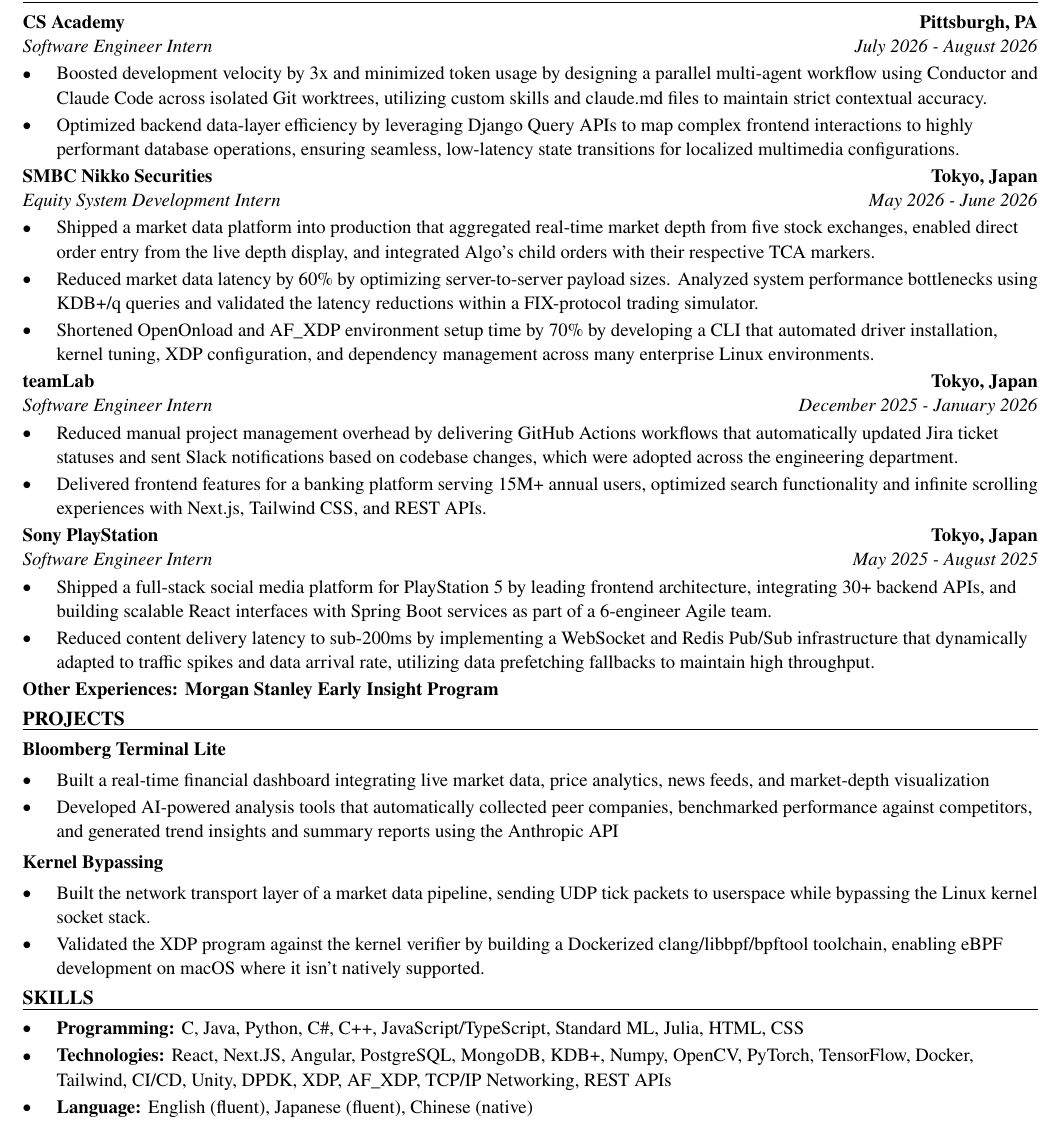
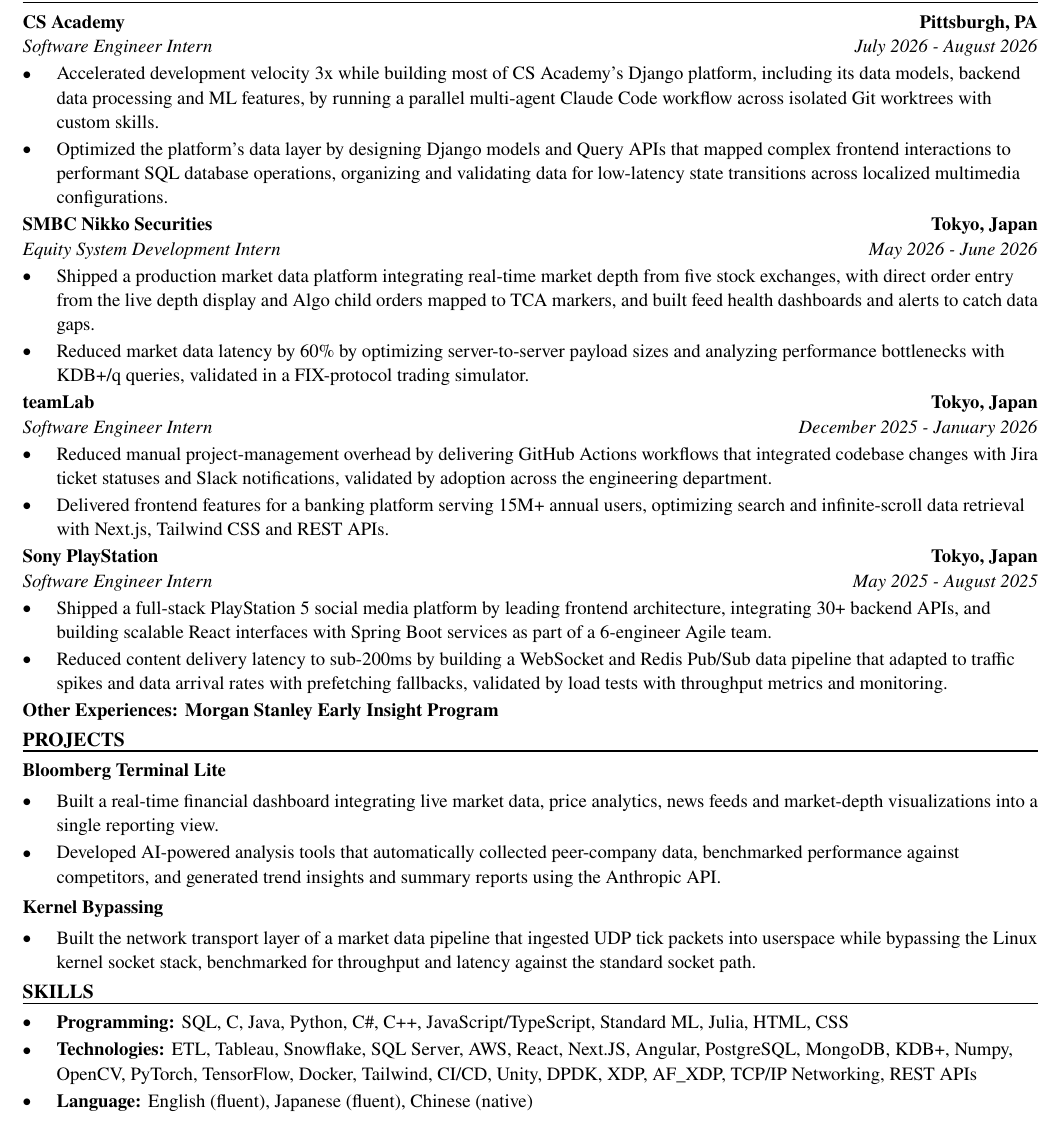
Before and after one commit to xinyichan04/resume, a LaTeX CV (resume.tex, which reads skills.tex): part of the page, cut so that both start at the same text. Compiled offline with pdfLaTeX.

Commit message:
Tailor for Paccar: Data Engineer Intern (ATS score 19.2 -> 100.0)

```diff
--- a/resume.tex
+++ b/resume.tex
@@ -52,41 +52,39 @@
 \section*{WORK EXPERIENCE}
 \entry{CS Academy}{Pittsburgh, PA}{Software Engineer Intern}{July 2026 - August 2026}
 \begin{itemize}
-  \item Boosted development velocity by 3x and minimized token usage by designing a parallel multi-agent workflow using Conductor and Claude Code across isolated Git worktrees, utilizing custom skills and claude.md files to maintain strict contextual accuracy.
-  \item Optimized backend data-layer efficiency by leveraging Django Query APIs to map complex frontend interactions to highly performant database operations, ensuring seamless, low-latency state transitions for localized multimedia configurations.
+  \item Accelerated development velocity 3x while building most of CS Academy's Django platform, including its data models, backend data processing and ML features, by running a parallel multi-agent Claude Code workflow across isolated Git worktrees with custom skills.
+  \item Optimized the platform's data layer by designing Django models and Query APIs that mapped complex frontend interactions to performant SQL database operations, organizing and validating data for low-latency state transitions across localized multimedia configurations.
 \end{itemize}
 
 \entry{SMBC Nikko Securities}{Tokyo, Japan}{Equity System Development Intern}{May 2026 - June 2026}
 \begin{itemize}
-  \item Shipped a market data platform into production that aggregated real-time market depth from five stock exchanges, enabled direct order entry from the live depth display, and integrated Algo's child orders with their respective TCA markers.
-  \item Reduced market data latency by 60\% by optimizing server-to-server payload sizes. Analyzed system performance bottlenecks using KDB+/q queries and validated the latency reductions within a FIX-protocol trading simulator.
-  \item Shortened OpenOnload and AF\_XDP environment setup time by 70\% by developing a CLI that automated driver installation, kernel tuning, XDP configuration, and dependency management across many enterprise Linux environments.
+  \item Shipped a production market data platform integrating real-time market depth from five stock exchanges, with direct order entry from the live depth display and Algo child orders mapped to TCA markers, and built feed health dashboards and alerts to catch data gaps.
+  \item Reduced market data latency by 60\% by optimizing server-to-server payload sizes and analyzing performance bottlenecks with KDB+/q queries, validated in a FIX-protocol trading simulator.
 \end{itemize}
 
 \entry{teamLab}{Tokyo, Japan}{Software Engineer Intern}{December 2025 - January 2026}
 \begin{itemize}
-  \item Reduced manual project management overhead by delivering GitHub Actions workflows that automatically updated Jira ticket statuses and sent Slack notifications based on codebase changes, which were adopted across the engineering department.
-  \item Delivered frontend features for a banking platform serving 15M+ annual users, optimized search functionality and infinite scrolling experiences with Next.js, Tailwind CSS, and REST APIs.
+  \item Reduced manual project-management overhead by delivering GitHub Actions workflows that integrated codebase changes with Jira ticket statuses and Slack notifications, validated by adoption across the engineering department.
+  \item Delivered frontend features for a banking platform serving 15M+ annual users, optimizing search and infinite-scroll data retrieval with Next.js, Tailwind CSS and REST APIs.
 \end{itemize}
 
 \entry{Sony PlayStation}{Tokyo, Japan}{Software Engineer Intern}{May 2025 - August 2025}
 \begin{itemize}
-  \item Shipped a full-stack social media platform for PlayStation 5 by leading frontend architecture, integrating 30+ backend APIs, and building scalable React interfaces with Spring Boot services as part of a 6-engineer Agile team.
-  \item Reduced content delivery latency to sub-200ms by implementing a WebSocket and Redis Pub/Sub infrastructure that dynamically adapted to traffic spikes and data arrival rate, utilizing data prefetching fallbacks to maintain high throughput.
+  \item Shipped a full-stack PlayStation 5 social media platform by leading frontend architecture, integrating 30+ backend APIs, and building scalable React interfaces with Spring Boot services as part of a 6-engineer Agile team.
+  \item Reduced content delivery latency to sub-200ms by building a WebSocket and Redis Pub/Sub data pipeline that adapted to traffic spikes and data arrival rates with prefetching fallbacks, validated by load tests with throughput metrics and monitoring.
 \end{itemize}
 \textbf{Other Experiences: Morgan Stanley Early Insight Program}
 
 \section*{PROJECTS}
 \textbf{Bloomberg Terminal Lite}\par\vspace{2pt}
 \begin{itemize}
-  \item Built a real-time financial dashboard integrating live market data, price analytics, news feeds, and market-depth visualization
-  \item Developed AI-powered analysis tools that automatically collected peer companies, benchmarked performance against competitors, and generated trend insights and summary reports using the Anthropic API
+  \item Built a real-time financial dashboard integrating live market data, price analytics, news feeds and market-depth visualizations into a single reporting view.
+  \item Developed AI-powered analysis tools that automatically collected peer-company data, benchmarked performance against competitors, and generated trend insights and summary reports using the Anthropic API.
 \end{itemize}
 \vspace{2pt}
 \textbf{Kernel Bypassing}\par\vspace{2pt}
 \begin{itemize}
-  \item Built the network transport layer of a market data pipeline, sending UDP tick packets to userspace while bypassing the Linux kernel socket stack.
-  \item Validated the XDP program against the kernel verifier by building a Dockerized clang/libbpf/bpftool toolchain, enabling eBPF development on macOS where it isn't natively supported.
+  \item Built the network transport layer of a market data pipeline that ingested UDP tick packets into userspace while bypassing the Linux kernel socket stack, benchmarked for throughput and latency against the standard socket path.
 \end{itemize}
 
 \input{skills.tex}
--- a/skills.tex
+++ b/skills.tex
@@ -1,7 +1,7 @@
 % SKILLS section: the ONLY part the tailoring system rewrites.
 \section*{SKILLS}
 \begin{itemize}
-  \item \textbf{Programming:} C, Java, Python, C\#, C++, JavaScript/TypeScript, Standard ML, Julia, HTML, CSS
-  \item \textbf{Technologies:} React, Next.JS, Angular, PostgreSQL, MongoDB, KDB+, Numpy, OpenCV, PyTorch, TensorFlow, Docker, Tailwind, CI/CD, Unity, DPDK, XDP, AF\_XDP, TCP/IP Networking, REST APIs
+  \item \textbf{Programming:} SQL, C, Java, Python, C\#, C++, JavaScript/TypeScript, Standard ML, Julia, HTML, CSS
+  \item \textbf{Technologies:} ETL, Tableau, Snowflake, SQL Server, AWS, React, Next.JS, Angular, PostgreSQL, MongoDB, KDB+, Numpy, OpenCV, PyTorch, TensorFlow, Docker, Tailwind, CI/CD, Unity, DPDK, XDP, AF\_XDP, TCP/IP Networking, REST APIs
   \item \textbf{Language:} English (fluent), Japanese (fluent), Chinese (native)
 \end{itemize}
```
